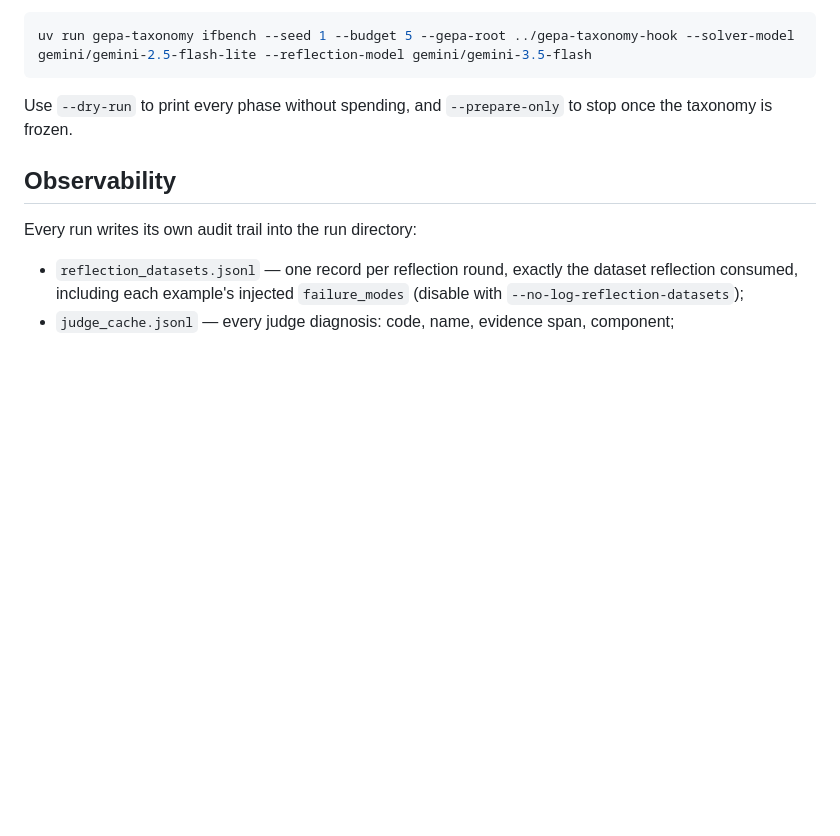
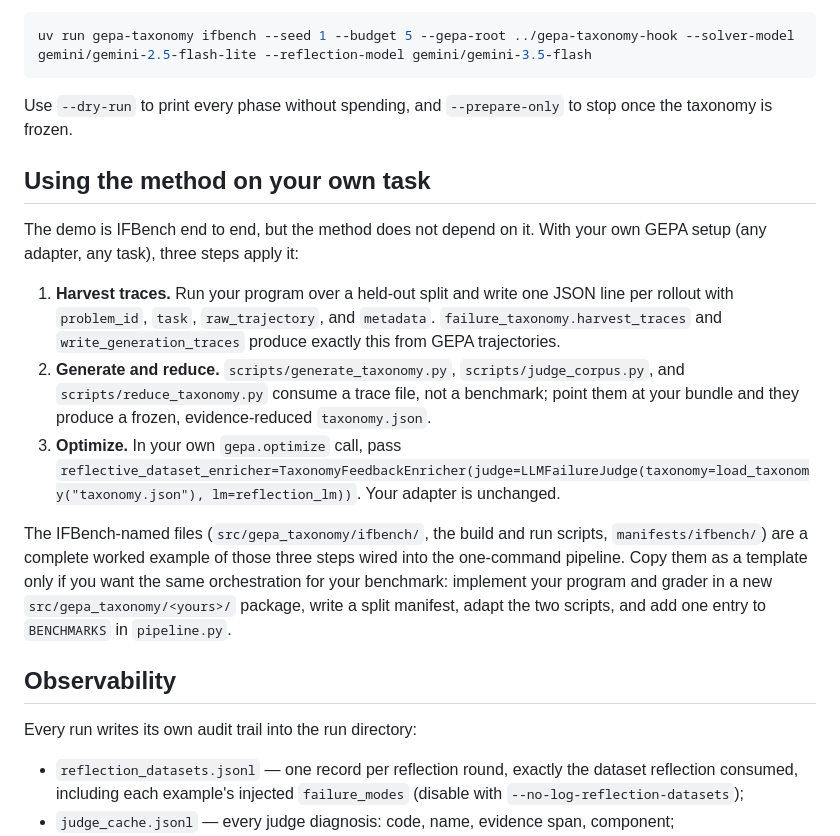
Before and after one commit to AndreiBerkeley/gepa-named-failure-modes, a Markdown page: README.md, the part around the change. GitHub-like rendering; blank space fills up the shorter version.

Commit message:
Document the own-task path: the method is benchmark-agnostic
The IFBench files are the worked example, not the API. Three steps
apply the method to any GEPA setup: harvest a trace bundle, run the
generic taxonomy stages over it, pass the enricher in your own
gepa.optimize call.

Co-Authored-By: Claude Fable 5 <noreply@anthropic.com>

```diff
--- a/README.md
+++ b/README.md
@@ -77,6 +77,31 @@ uv run gepa-taxonomy ifbench --seed 1 --budget 5 --gepa-root ../gepa-taxonomy-ho
 Use `--dry-run` to print every phase without spending, and `--prepare-only`
 to stop once the taxonomy is frozen.
 
+## Using the method on your own task
+
+The demo is IFBench end to end, but the method does not depend on it. With
+your own GEPA setup (any adapter, any task), three steps apply it:
+
+1. **Harvest traces.** Run your program over a held-out split and write one
+   JSON line per rollout with `problem_id`, `task`, `raw_trajectory`, and
+   `metadata`. `failure_taxonomy.harvest_traces` and
+   `write_generation_traces` produce exactly this from GEPA trajectories.
+2. **Generate and reduce.** `scripts/generate_taxonomy.py`,
+   `scripts/judge_corpus.py`, and `scripts/reduce_taxonomy.py` consume a
+   trace file, not a benchmark; point them at your bundle and they produce a
+   frozen, evidence-reduced `taxonomy.json`.
+3. **Optimize.** In your own `gepa.optimize` call, pass
+   `reflective_dataset_enricher=TaxonomyFeedbackEnricher(judge=LLMFailureJudge(taxonomy=load_taxonomy("taxonomy.json"), lm=reflection_lm))`.
+   Your adapter is unchanged.
+
+The IFBench-named files (`src/gepa_taxonomy/ifbench/`, the build and run
+scripts, `manifests/ifbench/`) are a complete worked example of those three
+steps wired into the one-command pipeline. Copy them as a template only if
+you want the same orchestration for your benchmark: implement your program
+and grader in a new `src/gepa_taxonomy/<yours>/` package, write a split
+manifest, adapt the two scripts, and add one entry to `BENCHMARKS` in
+`pipeline.py`.
+
 ## Observability
 
 Every run writes its own audit trail into the run directory:
```
